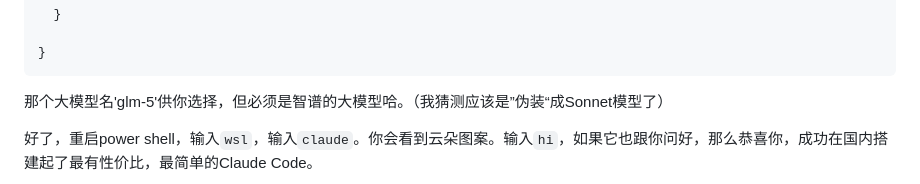
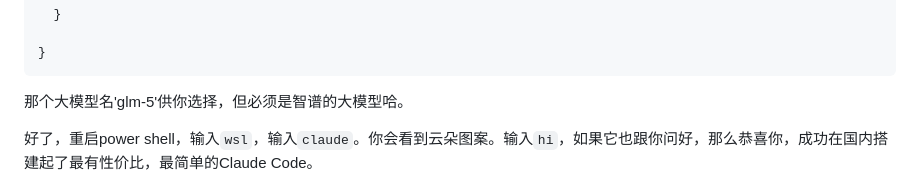
Before and after one commit to Maplezh286/Maplezh286.github.io, a Markdown page: content/最简单配置ClaudeCode方法.md, the part around the change. Drawn GitHub-style.

````diff
--- a/content/最简单配置ClaudeCode方法.md
+++ b/content/最简单配置ClaudeCode方法.md
@@ -130,7 +130,7 @@ claude
 }
 ```
 
-那个大模型名'glm-5'供你选择，但必须是智谱的大模型哈。（我猜测应该是”伪装“成Sonnet模型了）
+那个大模型名'glm-5'供你选择，但必须是智谱的大模型哈。
 
 好了，重启power shell，输入`wsl`，输入`claude`。你会看到云朵图案。输入`hi`，如果它也跟你问好，那么恭喜你，成功在国内搭建起了最有性价比，最简单的Claude Code。
 
````
